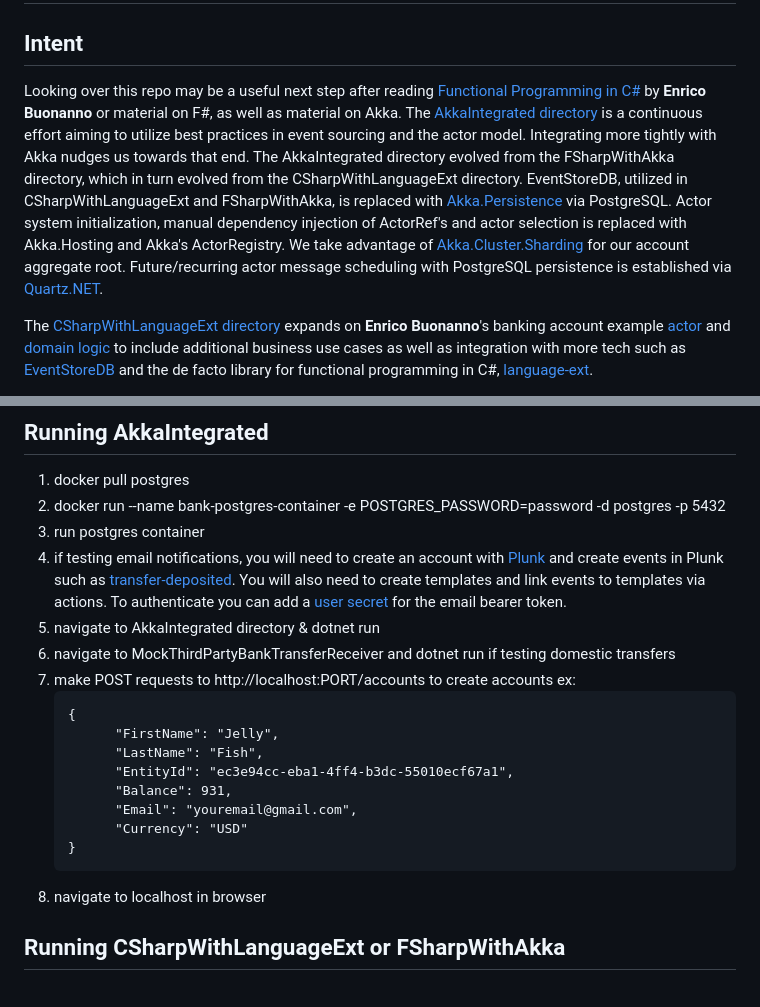
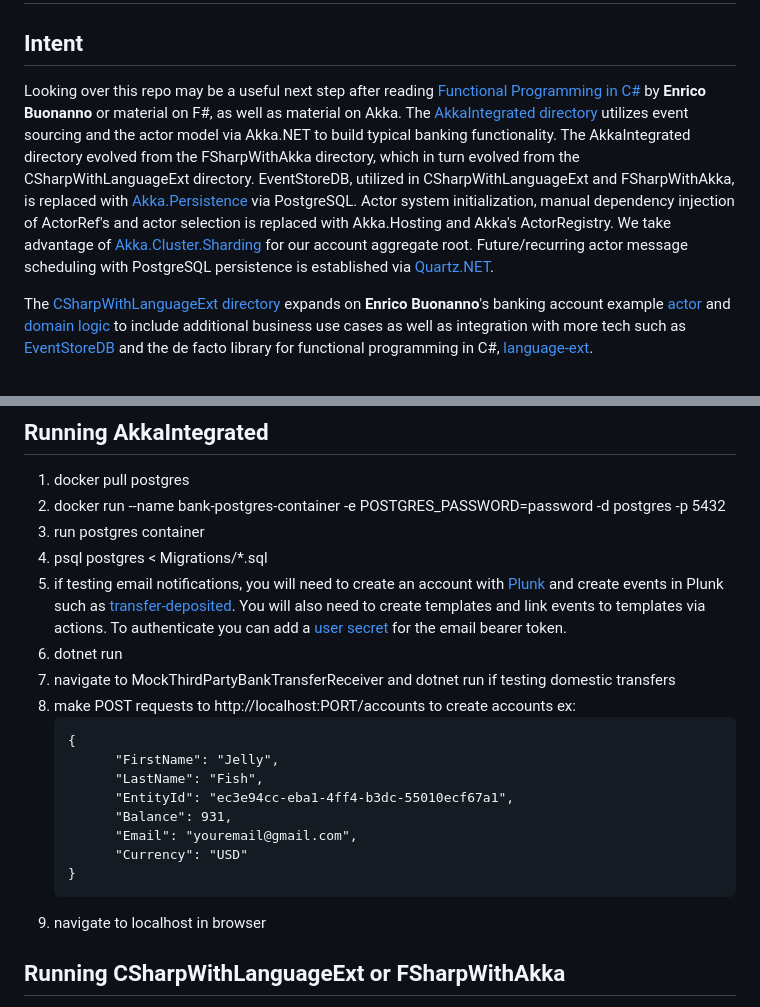
Before and after one commit to danne931/akka-dotnet-bank, a Markdown page: README.md, 2 parts joined by grey strips. Rendered like a GitHub page.

````diff
--- a/README.md
+++ b/README.md
@@ -2,7 +2,7 @@
 
 ## Intent
 Looking over this repo may be a useful next step after reading [Functional Programming in C#](https://www.manning.com/books/functional-programming-in-c-sharp-second-edition)
-by **Enrico Buonanno** or material on F#, as well as material on Akka.  The [AkkaIntegrated directory](https://github.com/danne931/akka-dotnet-bank/tree/main/AkkaIntegrated) is a continuous effort aiming to utilize best practices in event sourcing and the actor model.  Integrating more tightly with Akka nudges us towards that end.  The AkkaIntegrated directory evolved from the FSharpWithAkka directory, which in turn evolved from the CSharpWithLanguageExt directory.  EventStoreDB, utilized in CSharpWithLanguageExt and FSharpWithAkka, is replaced with [Akka.Persistence](https://getakka.net/articles/persistence/architecture.html) via PostgreSQL.  Actor system initialization, manual dependency injection of ActorRef's and actor selection is replaced with Akka.Hosting and Akka's ActorRegistry.  We take advantage of [Akka.Cluster.Sharding](https://getakka.net/articles/clustering/cluster-sharding.html) for our account aggregate root.  Future/recurring actor message scheduling with PostgreSQL persistence is established via [Quartz.NET](https://www.quartz-scheduler.net/).
+by **Enrico Buonanno** or material on F#, as well as material on Akka.  The [AkkaIntegrated directory](https://github.com/danne931/akka-dotnet-bank/tree/main/AkkaIntegrated) utilizes event sourcing and the actor model via Akka.NET to build typical banking functionality.  The AkkaIntegrated directory evolved from the FSharpWithAkka directory, which in turn evolved from the CSharpWithLanguageExt directory.  EventStoreDB, utilized in CSharpWithLanguageExt and FSharpWithAkka, is replaced with [Akka.Persistence](https://getakka.net/articles/persistence/architecture.html) via PostgreSQL.  Actor system initialization, manual dependency injection of ActorRef's and actor selection is replaced with Akka.Hosting and Akka's ActorRegistry.  We take advantage of [Akka.Cluster.Sharding](https://getakka.net/articles/clustering/cluster-sharding.html) for our account aggregate root.  Future/recurring actor message scheduling with PostgreSQL persistence is established via [Quartz.NET](https://www.quartz-scheduler.net/).
 
 The [CSharpWithLanguageExt directory](https://github.com/danne931/akka-dotnet-bank/tree/main/CSharpWithLanguageExt) expands on **Enrico Buonanno**'s banking account example [actor](https://github.com/la-yumba/functional-csharp-code-2/blob/master/Examples/Chapter19/Boc/AccountProcess.cs)
 and [domain logic](https://github.com/la-yumba/functional-csharp-code-2/blob/master/Examples/Chapter13/Domain/Account.cs) to include
@@ -47,10 +47,11 @@ web page to test the use cases against an account.
 1. docker pull postgres
 2. docker run --name bank-postgres-container -e POSTGRES_PASSWORD=password -d postgres -p 5432
 3. run postgres container
-4. if testing email notifications, you will need to create an account with [Plunk](https://app.useplunk.com/) and create events in Plunk such as [transfer-deposited](https://github.com/danne931/akka-dotnet-bank/blob/main/AkkaIntegrated/Notifications/EmailActor.fs#L70C14-L70C14).  You will also need to create templates and link events to templates via actions.  To authenticate you can add a [user secret](https://github.com/danne931/akka-dotnet-bank/blob/main/AkkaIntegrated/Lib/Config.fs#L342C39-L342C39) for the email bearer token.
-5. navigate to AkkaIntegrated directory & dotnet run
-6. navigate to MockThirdPartyBankTransferReceiver and dotnet run if testing domestic transfers
-7. make POST requests to http://localhost:PORT/accounts to create accounts ex:
+4. psql postgres < Migrations/*.sql
+5. if testing email notifications, you will need to create an account with [Plunk](https://app.useplunk.com/) and create events in Plunk such as [transfer-deposited](https://github.com/danne931/akka-dotnet-bank/blob/main/AkkaIntegrated/Notifications/EmailActor.fs#L70C14-L70C14).  You will also need to create templates and link events to templates via actions.  To authenticate you can add a [user secret](https://github.com/danne931/akka-dotnet-bank/blob/main/AkkaIntegrated/Lib/Config.fs#L342C39-L342C39) for the email bearer token.
+6. dotnet run
+7. navigate to MockThirdPartyBankTransferReceiver and dotnet run if testing domestic transfers
+8. make POST requests to http://localhost:PORT/accounts to create accounts ex:
     ```
     {
 	      "FirstName": "Jelly",
@@ -61,7 +62,7 @@ web page to test the use cases against an account.
 	      "Currency": "USD"
     }
     ```
-8. navigate to localhost in browser
+9. navigate to localhost in browser
 
 ## Running CSharpWithLanguageExt or FSharpWithAkka
 1. docker pull eventstore/eventstore
````
